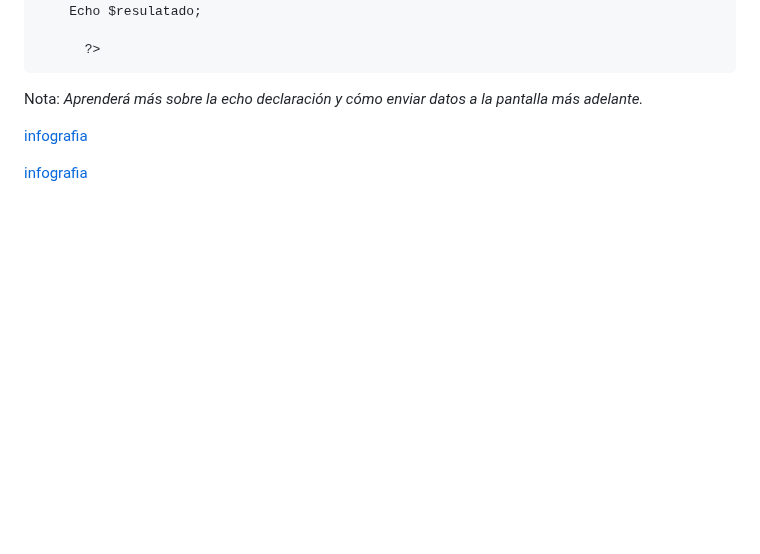
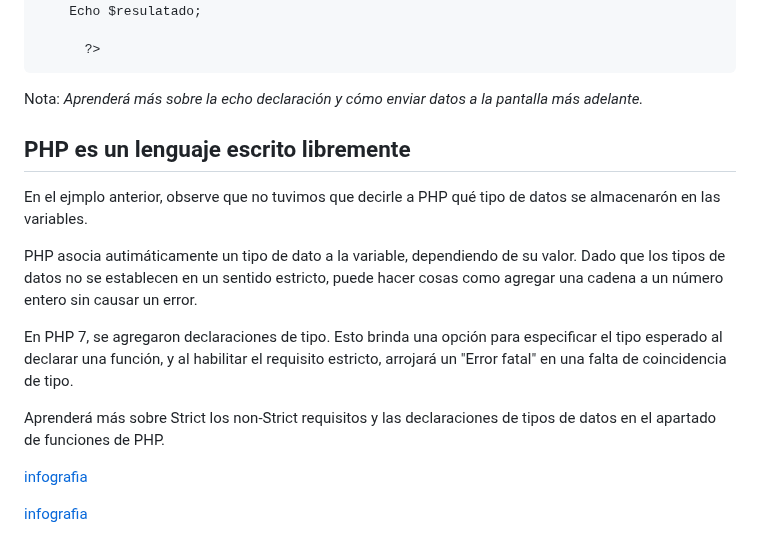
Before and after one commit to Brayan-Hc11/PHP, a Markdown page: Documentación/DocumentaciónPHP.md, the part around the change. GitHub-like rendering; blank space fills up the shorter version.

```diff
--- a/Documentación/DocumentaciónPHP.md
+++ b/Documentación/DocumentaciónPHP.md
@@ -327,6 +327,15 @@ _Ejemplo:_
 ~~~
 Nota: _Aprenderá más sobre la echo declaración y cómo enviar datos a la pantalla más adelante._
 
+## PHP es un lenguaje escrito libremente
+
+En el ejmplo anterior, observe que no tuvimos que decirle a PHP qué tipo de datos se almacenarón en las variables.
+
+PHP asocia autimáticamente un tipo de dato a la variable, dependiendo de su valor. Dado que los tipos de datos no se establecen en un sentido estricto, puede hacer cosas como agregar una cadena a un número entero sin causar un error.
+
+En PHP 7, se agregaron declaraciones de tipo. Esto brinda una opción para especificar el tipo esperado al declarar una función, y al habilitar el requisito estricto, arrojará un "Error fatal" en una falta de coincidencia de tipo.
+
+Aprenderá más sobre Strict los non-Strict requisitos y las declaraciones de tipos de datos en el apartado de funciones de PHP.
 
 
 
```
